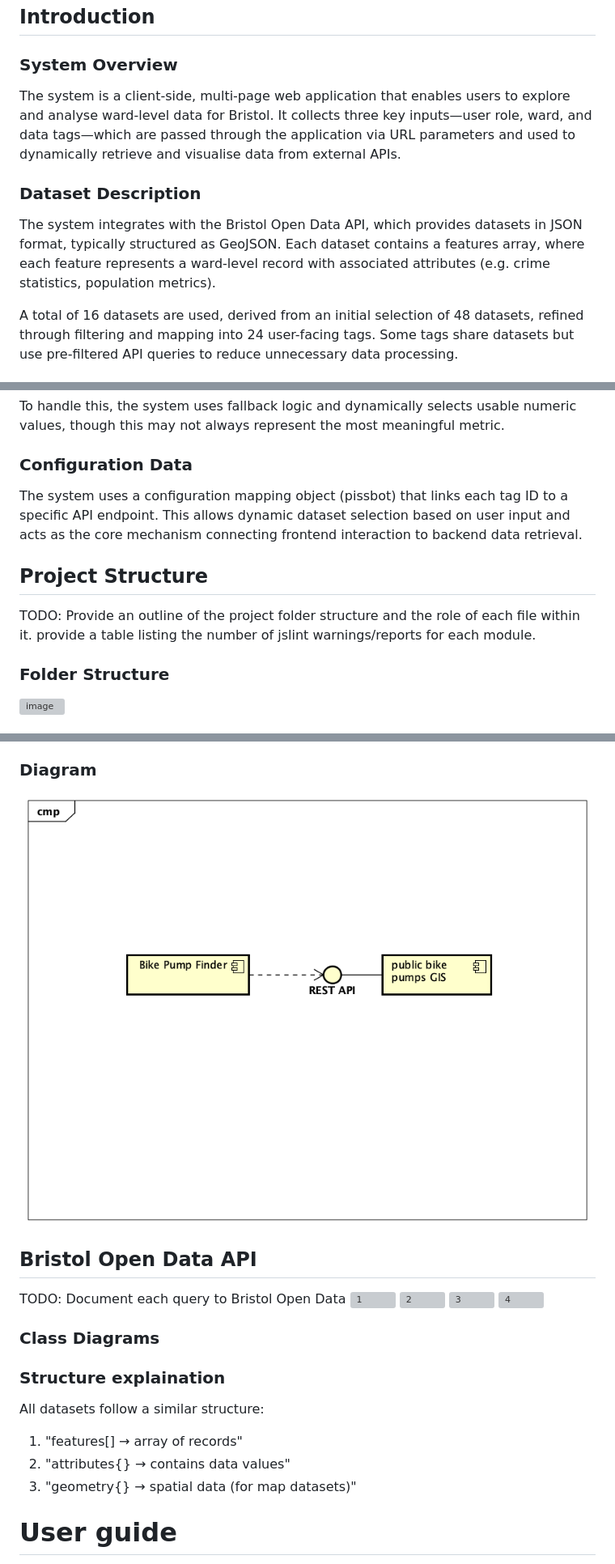
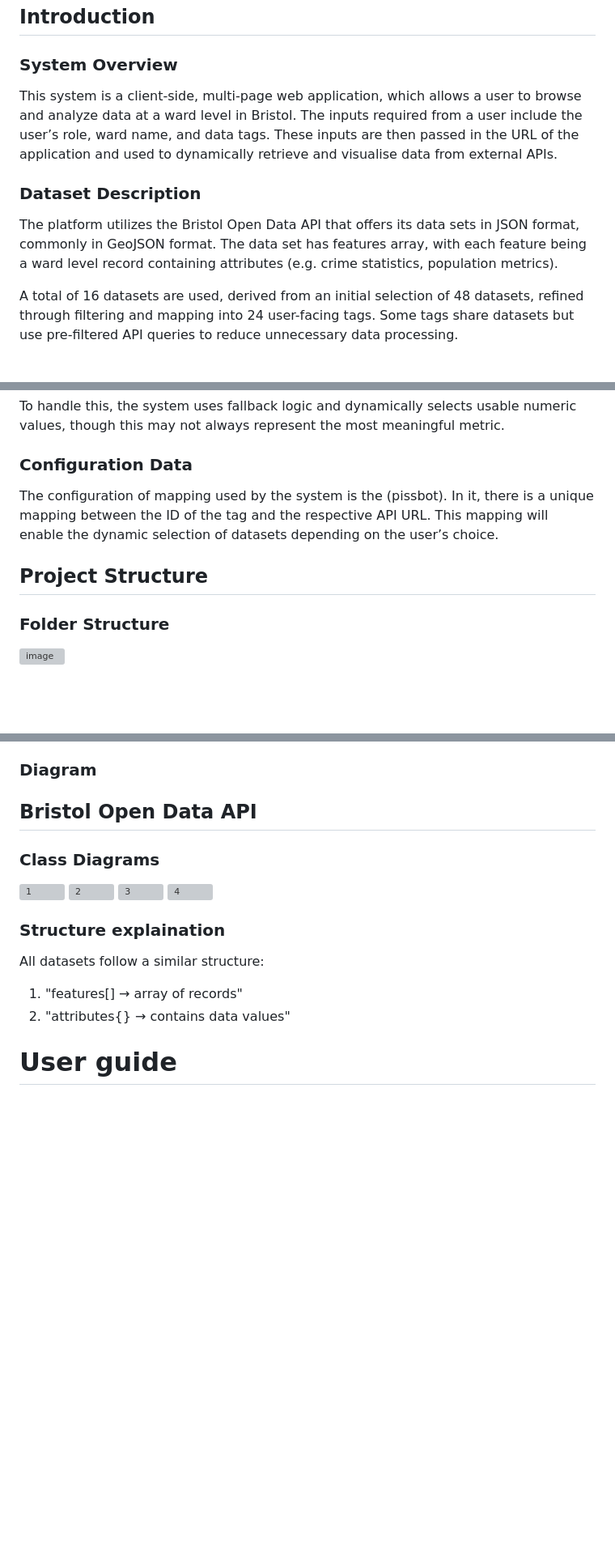
Before and after one commit to RaveP21/RaveP21.github.io, a Markdown page: docs/implementation.md, 3 parts joined by grey strips. Shown at 81% size. Rendered like a GitHub page; blank space fills up the shorter version; grey boxes are pictures that could not be loaded.

```diff
--- a/docs/implementation.md
+++ b/docs/implementation.md
@@ -2,10 +2,10 @@
 
 ## Introduction
 ### System Overview
-The system is a client-side, multi-page web application that enables users to explore and analyse ward-level data for Bristol. It collects three key inputs—user role, ward, and data tags—which are passed through the application via URL parameters and used to dynamically retrieve and visualise data from external APIs.
+This system is a client-side, multi-page web application, which allows a user to browse and analyze data at a ward level in Bristol. The inputs required from a user include the user’s role, ward name, and data tags. These inputs are then passed in the URL of the application and used to dynamically retrieve and visualise data from external APIs.
 
 ### Dataset Description
-The system integrates with the Bristol Open Data API, which provides datasets in JSON format, typically structured as GeoJSON. Each dataset contains a features array, where each feature represents a ward-level record with associated attributes (e.g. crime statistics, population metrics).
+The platform utilizes the Bristol Open Data API that offers its data sets in JSON format, commonly in GeoJSON format. The data set has features array, with each feature being a ward level record containing attributes (e.g. crime statistics, population metrics).
 
 A total of 16 datasets are used, derived from an initial selection of 48 datasets, refined through filtering and mapping into 24 user-facing tags. Some tags share datasets but use pre-filtered API queries to reduce unnecessary data processing.
 
@@ -19,12 +19,9 @@ Several limitations arise from the external API:
 To handle this, the system uses fallback logic and dynamically selects usable numeric values, though this may not always represent the most meaningful metric.
 
 ### Configuration Data
-The system uses a configuration mapping object (pissbot) that links each tag ID to a specific API endpoint. This allows dynamic dataset selection based on user input and acts as the core mechanism connecting frontend interaction to backend data retrieval.
+The configuration of mapping used by the system is the (pissbot). In it, there is a unique mapping between the ID of the tag and the respective API URL. This mapping will enable the dynamic selection of datasets depending on the user’s choice.
 
 ## Project Structure
-TODO: Provide an outline of the project folder structure and the role of each file within it.
-provide a table listing the number of jslint warnings/reports for each module.
-
 ### Folder Structure
 <img width="750" height="750" alt="image" src="https://github.com/user-attachments/assets/bae9d3b5-2e42-4fd6-8609-3cf861948f45" />
 
@@ -56,24 +52,18 @@ The system separates concerns into distinct layers. User input is captured in th
 
 ### Diagram
 
-![Insert your component Diagram here](images/component.png)
-
 ## Bristol Open Data API
-TODO: Document each query to Bristol Open Data
+### Class Diagrams
 <img width="1293" height="772" alt="1" src="https://github.com/user-attachments/assets/abbed73c-8cd2-435f-bf0b-6cec7ba9e9f9" />
 <img width="1053" height="636" alt="2" src="https://github.com/user-attachments/assets/c3abb008-0b7a-402a-9485-41352031f180" />
 <img width="1405" height="782" alt="3" src="https://github.com/user-attachments/assets/8822ab46-7724-4277-8d05-a4891fc37676" />
 <img width="1362" height="751" alt="4" src="https://github.com/user-attachments/assets/25edf21d-67b8-4bfb-903c-46c9a5113992" />
-
-
-### Class Diagrams
 
 ### Structure explaination
 All datasets follow a similar structure:
 
    1) "features[] → array of records"
    2) "attributes{} → contains data values"
-   3) "geometry{} → spatial data (for map datasets)"
 
 # User guide
 TODO: Explain how each use-case works by providing step-by-step screenshots for each use-case. This should be based on a tested scenario.
```
Also changed, not shown: other parts of docs/implementation.md (+0 -1 lines).
